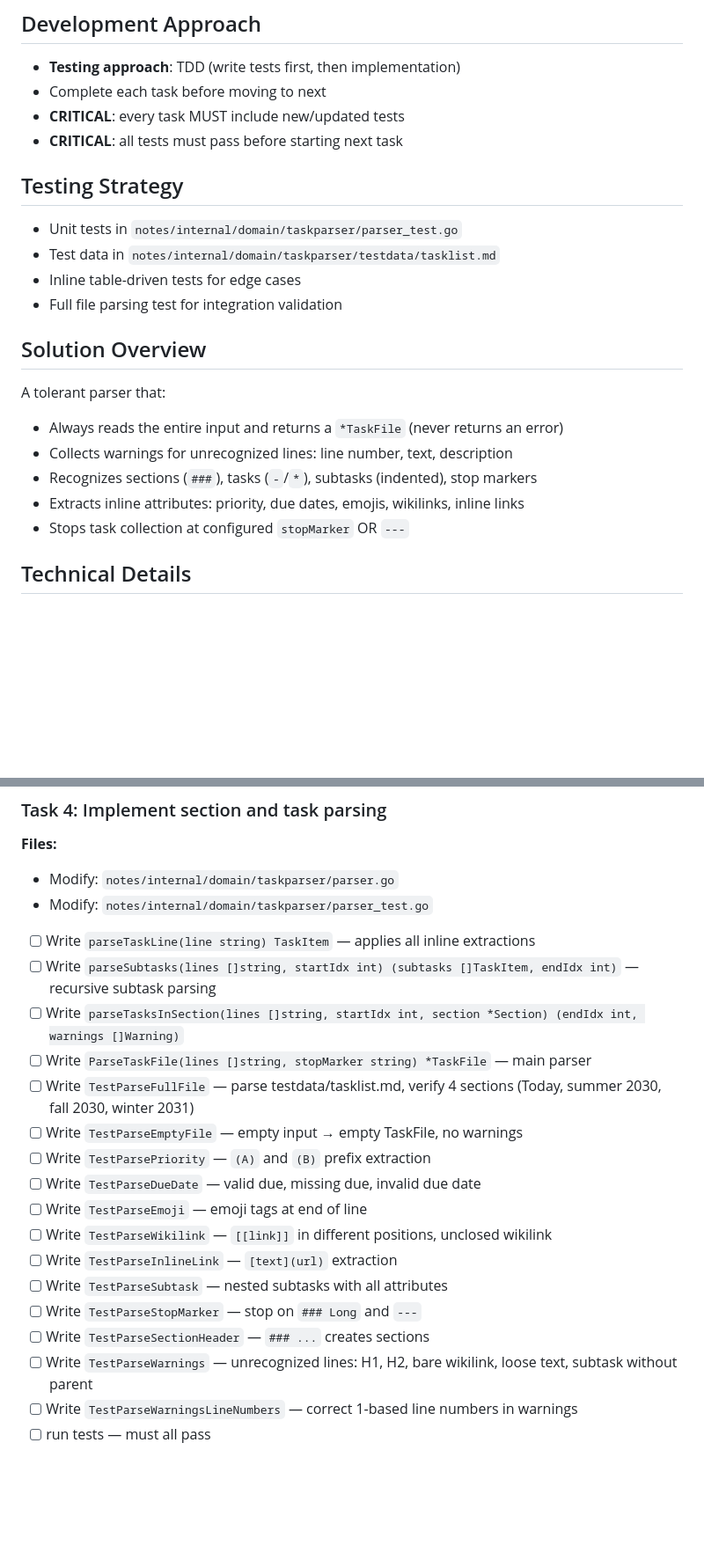
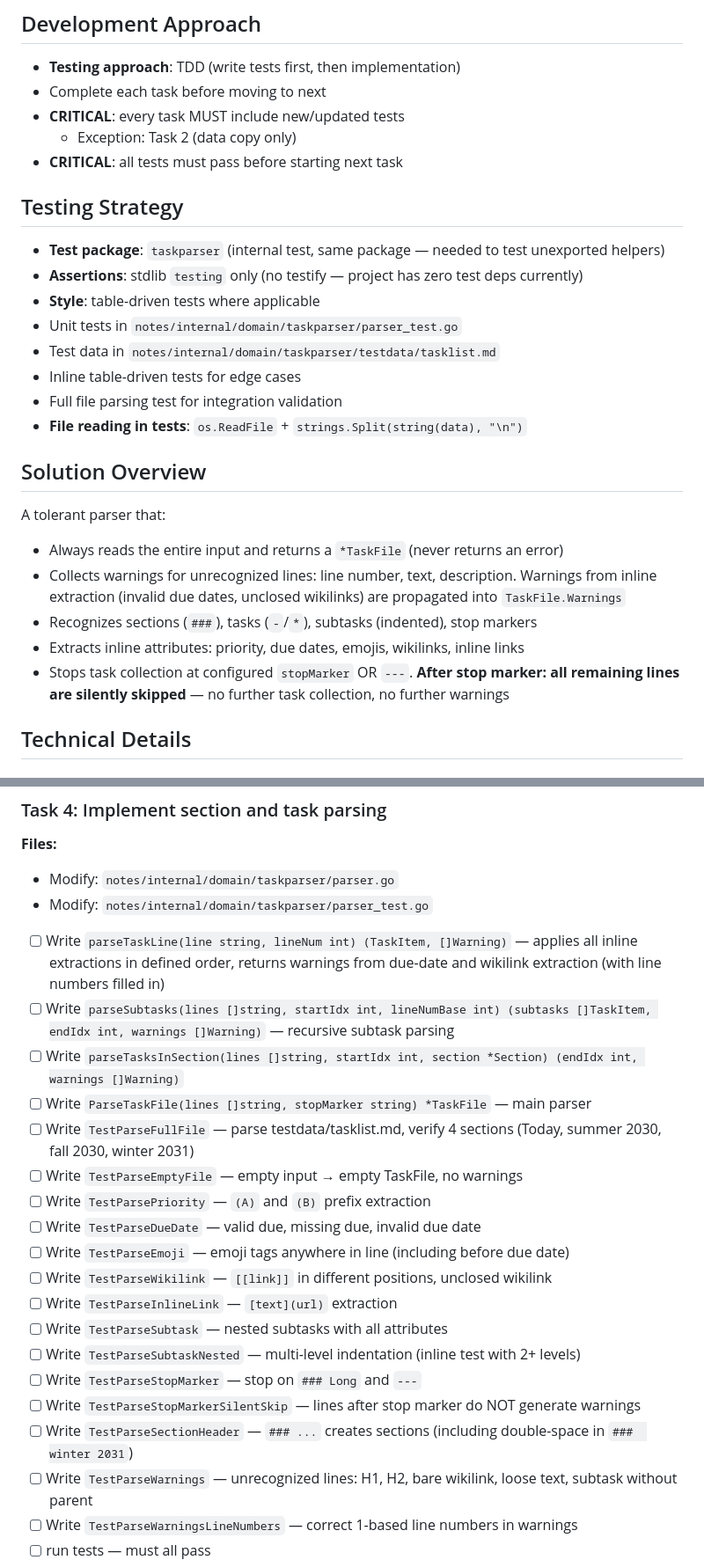
Before and after one commit to ishua/a3bot6, a Markdown page: docs/plans/2026-08-22-note-task-parser-phase1.md, 2 parts joined by grey strips. Shown at 88% size. Rendered like a GitHub page; blank space fills up the shorter version.

```diff
--- a/docs/plans/2026-08-22-note-task-parser-phase1.md
+++ b/docs/plans/2026-08-22-note-task-parser-phase1.md
@@ -18,23 +18,28 @@ Implement Phase 1 of the note task list feature: a tolerant markdown parser for
 - **Testing approach**: TDD (write tests first, then implementation)
 - Complete each task before moving to next
 - **CRITICAL**: every task MUST include new/updated tests
+  - Exception: Task 2 (data copy only)
 - **CRITICAL**: all tests must pass before starting next task
 
 ## Testing Strategy
 
+- **Test package**: `taskparser` (internal test, same package — needed to test unexported helpers)
+- **Assertions**: stdlib `testing` only (no testify — project has zero test deps currently)
+- **Style**: table-driven tests where applicable
 - Unit tests in `notes/internal/domain/taskparser/parser_test.go`
 - Test data in `notes/internal/domain/taskparser/testdata/tasklist.md`
 - Inline table-driven tests for edge cases
 - Full file parsing test for integration validation
+- **File reading in tests**: `os.ReadFile` + `strings.Split(string(data), "\n")`
 
 ## Solution Overview
 
 A tolerant parser that:
 - Always reads the entire input and returns a `*TaskFile` (never returns an error)
-- Collects warnings for unrecognized lines: line number, text, description
+- Collects warnings for unrecognized lines: line number, text, description. Warnings from inline extraction (invalid due dates, unclosed wikilinks) are propagated into `TaskFile.Warnings`
 - Recognizes sections (`###`), tasks (`-`/`*`), subtasks (indented), stop markers
 - Extracts inline attributes: priority, due dates, emojis, wikilinks, inline links
-- Stops task collection at configured `stopMarker` OR `---`
+- Stops task collection at configured `stopMarker` OR `---`. **After stop marker: all remaining lines are silently skipped** — no further task collection, no further warnings
 
 ## Technical Details
 
@@ -148,20 +179,22 @@ func ParseTaskFile(lines []string, stopMarker string) *TaskFile
 - Modify: `notes/internal/domain/taskparser/parser.go`
 - Modify: `notes/internal/domain/taskparser/parser_test.go`
 
-- [ ] Write `parseTaskLine(line string) TaskItem` — applies all inline extractions
-- [ ] Write `parseSubtasks(lines []string, startIdx int) (subtasks []TaskItem, endIdx int)` — recursive subtask parsing
+- [ ] Write `parseTaskLine(line string, lineNum int) (TaskItem, []Warning)` — applies all inline extractions in defined order, returns warnings from due-date and wikilink extraction (with line numbers filled in)
+- [ ] Write `parseSubtasks(lines []string, startIdx int, lineNumBase int) (subtasks []TaskItem, endIdx int, warnings []Warning)` — recursive subtask parsing
 - [ ] Write `parseTasksInSection(lines []string, startIdx int, section *Section) (endIdx int, warnings []Warning)`
 - [ ] Write `ParseTaskFile(lines []string, stopMarker string) *TaskFile` — main parser
 - [ ] Write `TestParseFullFile` — parse testdata/tasklist.md, verify 4 sections (Today, summer 2030, fall 2030, winter 2031)
 - [ ] Write `TestParseEmptyFile` — empty input → empty TaskFile, no warnings
 - [ ] Write `TestParsePriority` — `(A)` and `(B)` prefix extraction
 - [ ] Write `TestParseDueDate` — valid due, missing due, invalid due date
-- [ ] Write `TestParseEmoji` — emoji tags at end of line
+- [ ] Write `TestParseEmoji` — emoji tags anywhere in line (including before due date)
 - [ ] Write `TestParseWikilink` — `[[link]]` in different positions, unclosed wikilink
 - [ ] Write `TestParseInlineLink` — `[text](url)` extraction
 - [ ] Write `TestParseSubtask` — nested subtasks with all attributes
+- [ ] Write `TestParseSubtaskNested` — multi-level indentation (inline test with 2+ levels)
 - [ ] Write `TestParseStopMarker` — stop on `### Long` and `---`
-- [ ] Write `TestParseSectionHeader` — `### ...` creates sections
+- [ ] Write `TestParseStopMarkerSilentSkip` — lines after stop marker do NOT generate warnings
+- [ ] Write `TestParseSectionHeader` — `### ...` creates sections (including double-space in `###  winter 2031`)
 - [ ] Write `TestParseWarnings` — unrecognized lines: H1, H2, bare wikilink, loose text, subtask without parent
 - [ ] Write `TestParseWarningsLineNumbers` — correct 1-based line numbers in warnings
 - [ ] run tests — must all pass
```
Also changed, not shown: other parts of docs/plans/2026-08-22-note-task-parser-phase1.md (+35 -7 lines).
